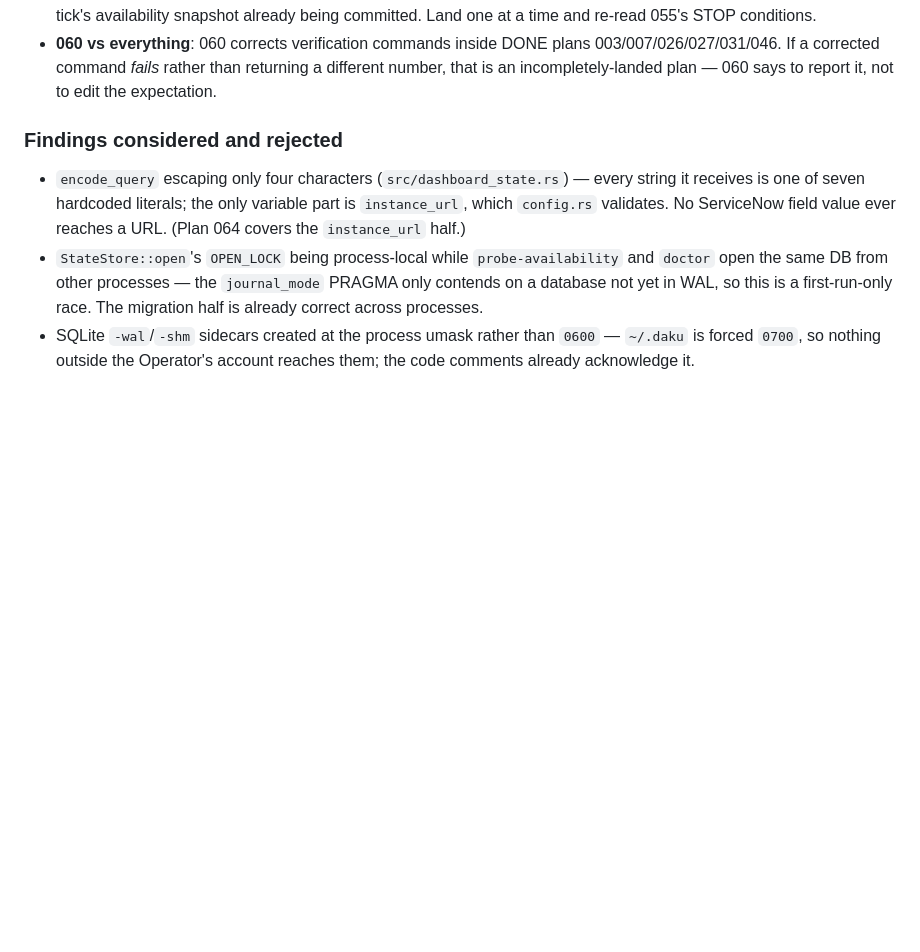
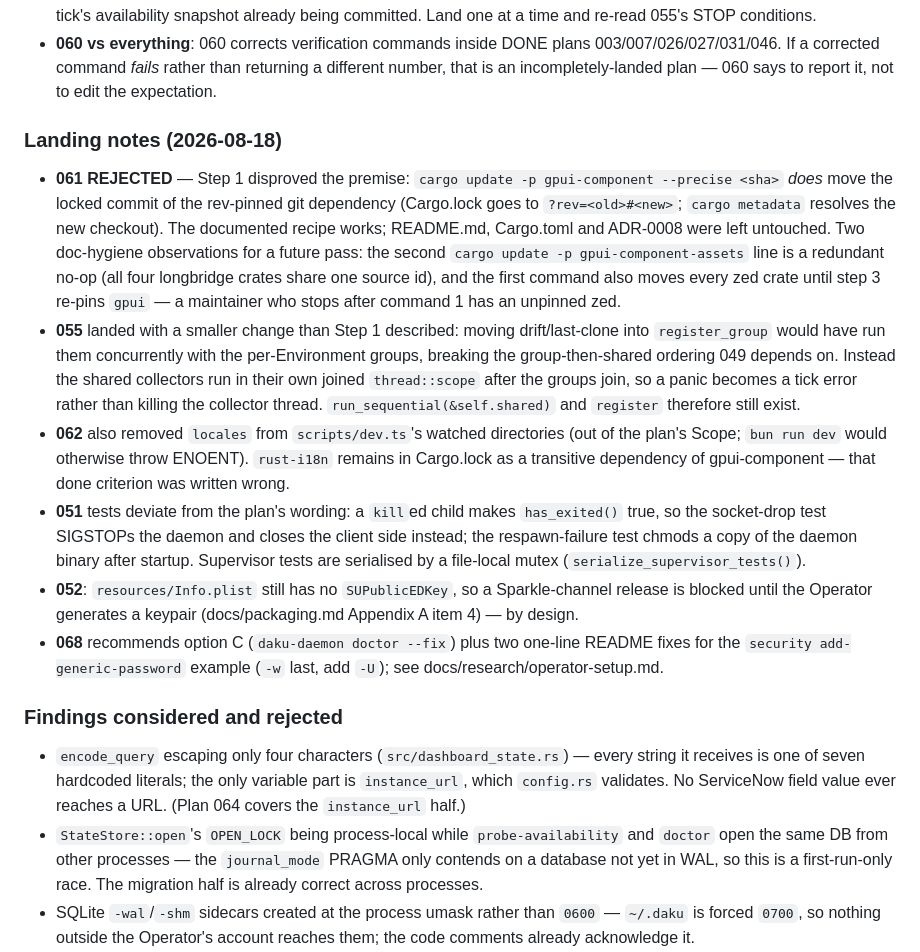
Before and after one commit to martinthommesen/daku, a Markdown page: plans/README.md, the part around one of its changes. Rendered like a GitHub page; blank space fills up the shorter version.

```diff
--- a/plans/README.md
+++ b/plans/README.md
@@ -232,6 +232,32 @@ otherwise.
   003/007/026/027/031/046. If a corrected command *fails* rather than returning a
   different number, that is an incompletely-landed plan — 060 says to report it,
   not to edit the expectation.
+
+### Landing notes (2026-08-18)
+
+- **061 REJECTED** — Step 1 disproved the premise: `cargo update -p gpui-component --precise <sha>`
+  *does* move the locked commit of the rev-pinned git dependency (Cargo.lock goes to
+  `?rev=<old>#<new>`; `cargo metadata` resolves the new checkout). The documented recipe works;
+  README.md, Cargo.toml and ADR-0008 were left untouched. Two doc-hygiene observations for a future
+  pass: the second `cargo update -p gpui-component-assets` line is a redundant no-op (all four
+  longbridge crates share one source id), and the first command also moves every zed crate until
+  step 3 re-pins `gpui` — a maintainer who stops after command 1 has an unpinned zed.
+- **055** landed with a smaller change than Step 1 described: moving drift/last-clone into
+  `register_group` would have run them concurrently with the per-Environment groups, breaking the
+  group-then-shared ordering 049 depends on. Instead the shared collectors run in their own joined
+  `thread::scope` after the groups join, so a panic becomes a tick error rather than killing the
+  collector thread. `run_sequential(&self.shared)` and `register` therefore still exist.
+- **062** also removed `locales` from `scripts/dev.ts`'s watched directories (out of the plan's
+  Scope; `bun run dev` would otherwise throw ENOENT). `rust-i18n` remains in Cargo.lock as a
+  transitive dependency of gpui-component — that done criterion was written wrong.
+- **051** tests deviate from the plan's wording: a `kill`ed child makes `has_exited()` true, so the
+  socket-drop test SIGSTOPs the daemon and closes the client side instead; the respawn-failure test
+  chmods a copy of the daemon binary after startup. Supervisor tests are serialised by a file-local
+  mutex (`serialize_supervisor_tests()`).
+- **052**: `resources/Info.plist` still has no `SUPublicEDKey`, so a Sparkle-channel release is
+  blocked until the Operator generates a keypair (docs/packaging.md Appendix A item 4) — by design.
+- **068** recommends option C (`daku-daemon doctor --fix`) plus two one-line README fixes for the
+  `security add-generic-password` example (`-w` last, add `-U`); see docs/research/operator-setup.md.
 
 ### Findings considered and rejected
 
```
Also changed, not shown: other parts of plans/README.md (+13 -13 lines).
